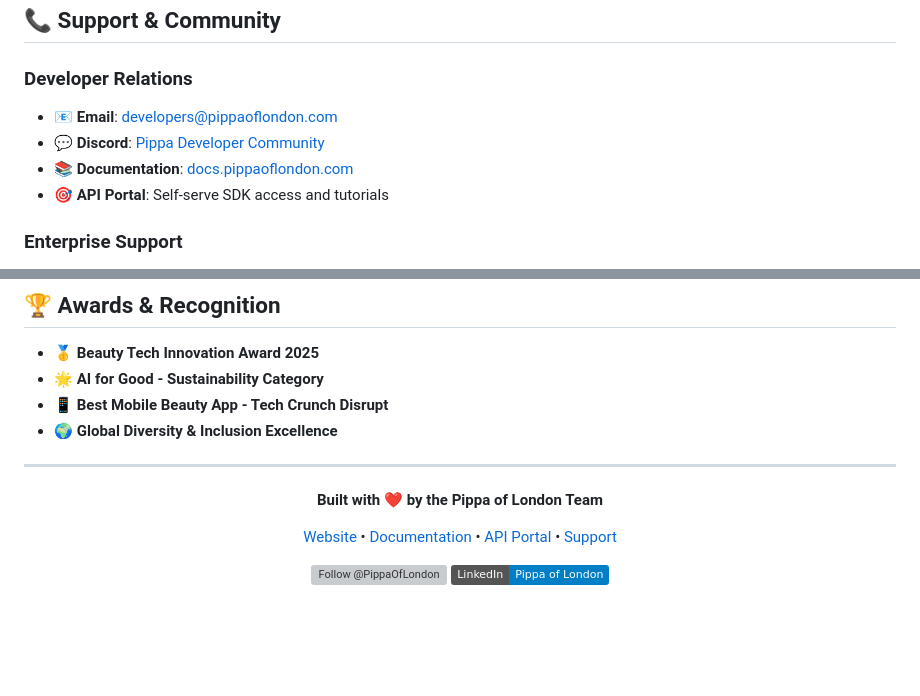
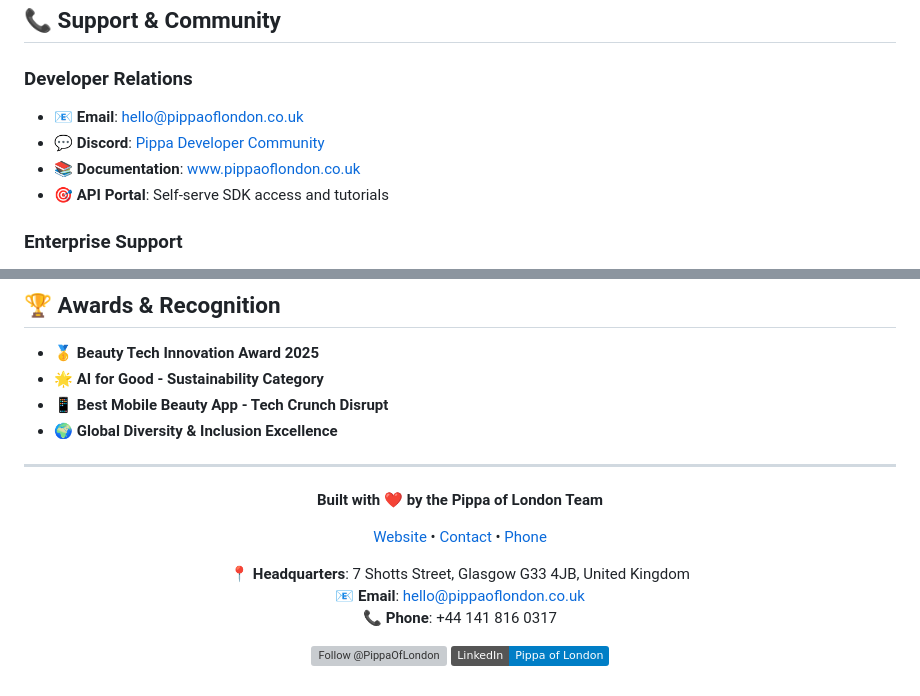
Before and after one commit to CoronovirusG10/PippaMakeUP, a Markdown page: README.md, 2 parts joined by grey strips. Rendered like a GitHub page; badges without logos; blank space fills up the shorter version; grey boxes are pictures that could not be loaded.

Commit message:
Update contact details with official Pippa of London information
- Replace placeholder contact details with verified company information
- Email: hello@pippaoflondon.co.uk
- Phone: +44 141 816 0317
- Address: 7 Shotts Street, Glasgow G33 4JB, UK
- Website: www.pippaoflondon.co.uk
- Based on official Crunchbase and company website data

```diff
--- a/README.md
+++ b/README.md
@@ -371,9 +371,9 @@ npm run build
 ## 📞 Support & Community
 
 ### Developer Relations
-- 📧 **Email**: developers@pippaoflondon.com
+- 📧 **Email**: hello@pippaoflondon.co.uk
 - 💬 **Discord**: [Pippa Developer Community](https://discord.gg/pippa-dev)
-- 📚 **Documentation**: [docs.pippaoflondon.com](https://docs.pippaoflondon.com)
+- 📚 **Documentation**: [www.pippaoflondon.co.uk](https://www.pippaoflondon.co.uk)
 - 🎯 **API Portal**: Self-serve SDK access and tutorials
 
 ### Enterprise Support
@@ -411,7 +411,11 @@ npm run build
 
 **Built with ❤️ by the Pippa of London Team**
 
-[Website](https://pippaoflondon.com) • [Documentation](https://docs.pippaoflondon.com) • [API Portal](https://developer.pippaoflondon.com) • [Support](mailto:support@pippaoflondon.com)
+[Website](https://www.pippaoflondon.co.uk) • [Contact](mailto:hello@pippaoflondon.co.uk) • [Phone](tel:+441418160317)
+
+**📍 Headquarters**: 7 Shotts Street, Glasgow G33 4JB, United Kingdom
+**📧 Email**: hello@pippaoflondon.co.uk
+**📞 Phone**: +44 141 816 0317
 
 [![Follow @PippaOfLondon](https://img.shields.io/twitter/follow/PippaOfLondon?style=social)](https://twitter.com/PippaOfLondon)
 [![LinkedIn](https://img.shields.io/badge/LinkedIn-Pippa%20of%20London-blue)](https://linkedin.com/company/pippa-of-london)
```
